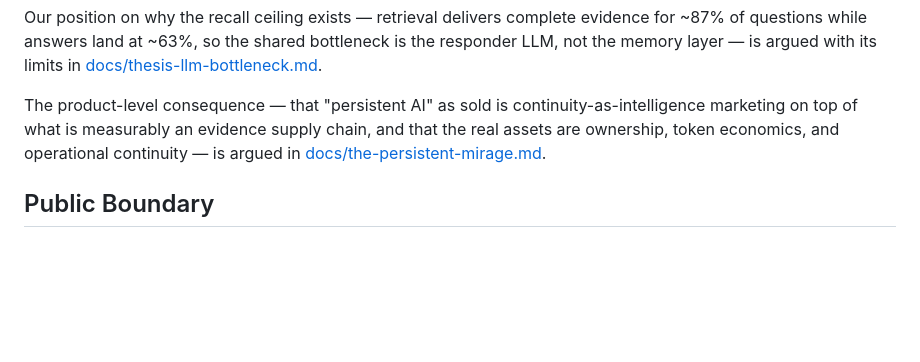
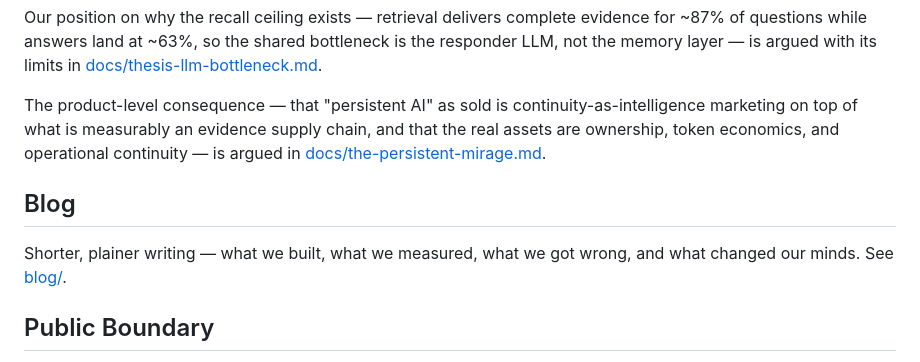
Before and after one commit to clearframeworks/continuum-genesis, a Markdown page: README.md, the part around the change. Drawn GitHub-style; blank space fills up the shorter version.

Commit message:
Add blog section with first post: why we stopped chasing the recall number

```diff
--- a/README.md
+++ b/README.md
@@ -137,6 +137,10 @@ Our position on why the recall ceiling exists — retrieval delivers complete ev
 
 The product-level consequence — that "persistent AI" as sold is continuity-as-intelligence marketing on top of what is measurably an evidence supply chain, and that the real assets are ownership, token economics, and operational continuity — is argued in [docs/the-persistent-mirage.md](docs/the-persistent-mirage.md).
 
+## Blog
+
+Shorter, plainer writing — what we built, what we measured, what we got wrong, and what changed our minds. See [blog/](blog/).
+
 ## Public Boundary
 
 Genesis is the open memory layer: protocol, shard format, reference runtime, SDK, and local cockpit. Managed Continuum adds production hosting, security review, isolation, stronger routing, business integrations, monitoring, and support.
```
Also changed, not shown: blog/2026-07-20-why-we-stopped-chasing-the-recall-number.md (added, +19 -0 lines), blog/README.md (added, +11 -0 lines).
